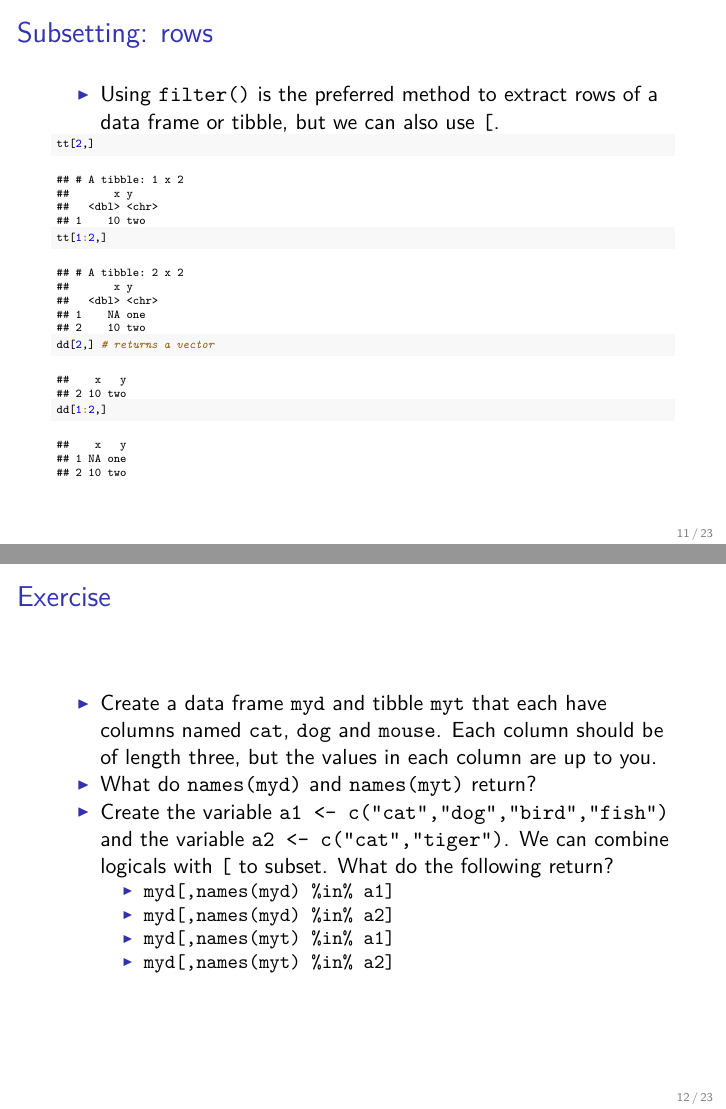
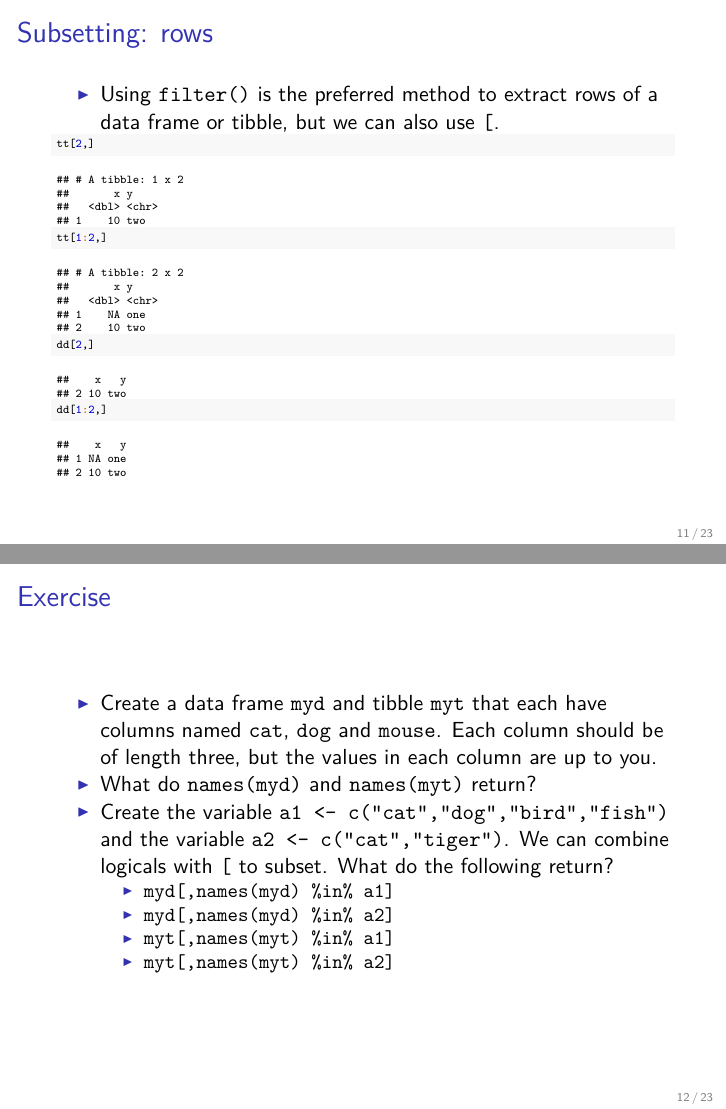
Before and after one commit to SFUStatgen/SFUStat260, an R Markdown document (Notes/lec05.Rmd): pages 11 and 12 of 23, joined at a grey line. The pictures show the output file Notes/lec05.pdf that the author committed with the source.

Commit message:
fix typos found in class

````diff
--- a/Notes/lec05.Rmd
+++ b/Notes/lec05.Rmd
@@ -130,7 +130,7 @@ rows of a data frame or tibble, but we can also use `[`.
 ```{r}
 tt[2,]
 tt[1:2,]
-dd[2,] # returns a vector
+dd[2,]
 dd[1:2,]
 ```
 
@@ -145,8 +145,8 @@ the variable `a2 <- c("cat","tiger")`. We can combine logicals
 with `[` to subset. What do the following return?
     * `myd[,names(myd) %in% a1]`
     * `myd[,names(myd) %in% a2]`
-    * `myd[,names(myt) %in% a1]`
-    * `myd[,names(myt) %in% a2]`
+    * `myt[,names(myt) %in% a1]`
+    * `myt[,names(myt) %in% a2]`
 
 
 ## Importing data
````
Also changed, not shown: Notes/lec05.pdf, Notes/lec05.Rmd (6 more changed lines).
